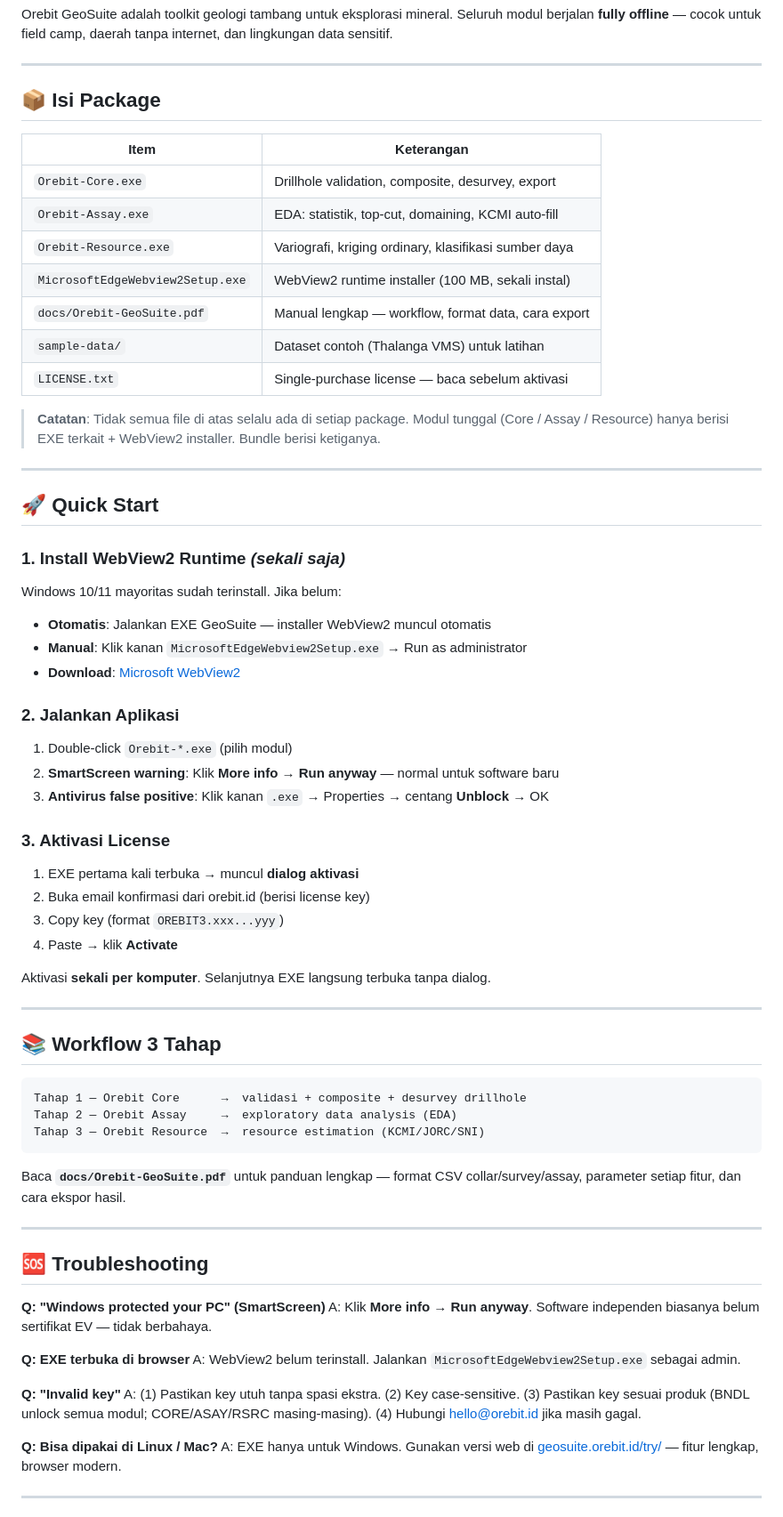
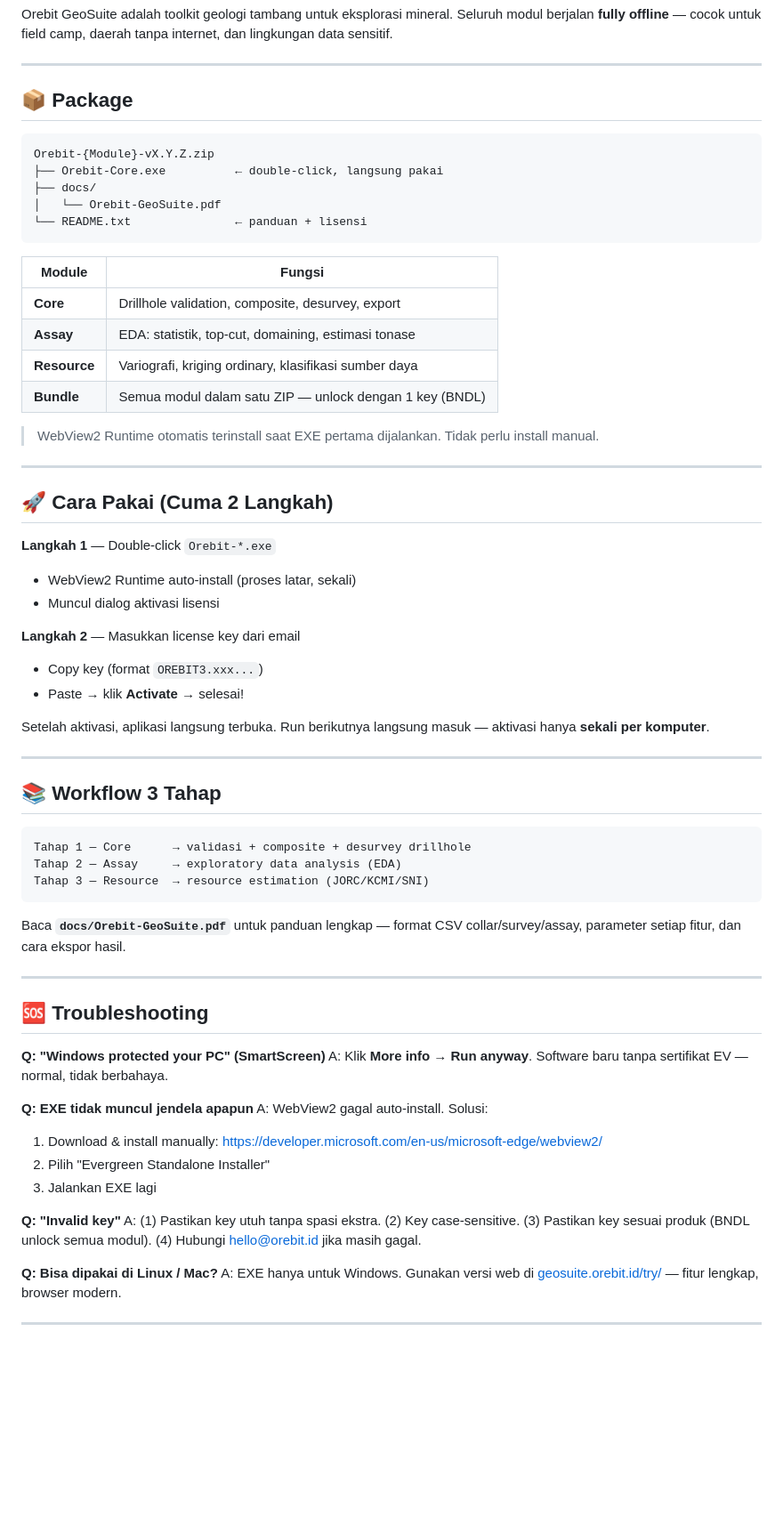
Before and after one commit to ghoziankarami/geosuite, a Markdown page: README.md, the part around the change. Shown at 89% size. Rendered like a GitHub page; blank space fills up the shorter version.

Commit message:
docs: simplify README — match minimal ZIP layout (v2.5.20+)

````diff
--- a/README.md
+++ b/README.md
@@ -6,51 +6,47 @@ Orebit GeoSuite adalah toolkit geologi tambang untuk eksplorasi mineral. Seluruh
 
 ---
 
-## 📦 Isi Package
+## 📦 Package
 
-| Item | Keterangan |
-|------|-----------|
-| `Orebit-Core.exe` | Drillhole validation, composite, desurvey, export |
-| `Orebit-Assay.exe` | EDA: statistik, top-cut, domaining, KCMI auto-fill |
-| `Orebit-Resource.exe` | Variografi, kriging ordinary, klasifikasi sumber daya |
-| `MicrosoftEdgeWebview2Setup.exe` | WebView2 runtime installer (100 MB, sekali instal) |
-| `docs/Orebit-GeoSuite.pdf` | Manual lengkap — workflow, format data, cara export |
-| `sample-data/` | Dataset contoh (Thalanga VMS) untuk latihan |
-| `LICENSE.txt` | Single-purchase license — baca sebelum aktivasi |
+```
+Orebit-{Module}-vX.Y.Z.zip
+├── Orebit-Core.exe          ← double-click, langsung pakai
+├── docs/
+│   └── Orebit-GeoSuite.pdf
+└── README.txt               ← panduan + lisensi
+```
 
-> **Catatan**: Tidak semua file di atas selalu ada di setiap package. Modul tunggal (Core / Assay / Resource) hanya berisi EXE terkait + WebView2 installer. Bundle berisi ketiganya.
+| Module | Fungsi |
+|--------|--------|
+| **Core** | Drillhole validation, composite, desurvey, export |
+| **Assay** | EDA: statistik, top-cut, domaining, estimasi tonase |
+| **Resource** | Variografi, kriging ordinary, klasifikasi sumber daya |
+| **Bundle** | Semua modul dalam satu ZIP — unlock dengan 1 key (BNDL) |
+
+> WebView2 Runtime otomatis terinstall saat EXE pertama dijalankan. Tidak perlu install manual.
 
 ---
 
-## 🚀 Quick Start
+## 🚀 Cara Pakai (Cuma 2 Langkah)
 
-### 1. Install WebView2 Runtime *(sekali saja)*
-Windows 10/11 mayoritas sudah terinstall. Jika belum:
-- **Otomatis**: Jalankan EXE GeoSuite — installer WebView2 muncul otomatis
-- **Manual**: Klik kanan `MicrosoftEdgeWebview2Setup.exe` → Run as administrator
-- **Download**: [Microsoft WebView2](https://developer.microsoft.com/en-us/microsoft-edge/webview2/)
+**Langkah 1** — Double-click `Orebit-*.exe`
+- WebView2 Runtime auto-install (proses latar, sekali)
+- Muncul dialog aktivasi lisensi
 
-### 2. Jalankan Aplikasi
-1. Double-click `Orebit-*.exe` (pilih modul)
-2. **SmartScreen warning**: Klik **More info** → **Run anyway** — normal untuk software baru
-3. **Antivirus false positive**: Klik kanan `.exe` → Properties → centang **Unblock** → OK
+**Langkah 2** — Masukkan license key dari email
+- Copy key (format `OREBIT3.xxx...`)
+- Paste → klik **Activate** → selesai!
 
-### 3. Aktivasi License
-1. EXE pertama kali terbuka → muncul **dialog aktivasi**
-2. Buka email konfirmasi dari orebit.id (berisi license key)
-3. Copy key (format `OREBIT3.xxx...yyy`)
-4. Paste → klik **Activate**
-
-Aktivasi **sekali per komputer**. Selanjutnya EXE langsung terbuka tanpa dialog.
+Setelah aktivasi, aplikasi langsung terbuka. Run berikutnya langsung masuk — aktivasi hanya **sekali per komputer**.
 
 ---
 
 ## 📚 Workflow 3 Tahap
 
 ```
-Tahap 1 — Orebit Core      →  validasi + composite + desurvey drillhole
-Tahap 2 — Orebit Assay     →  exploratory data analysis (EDA)
-Tahap 3 — Orebit Resource  →  resource estimation (KCMI/JORC/SNI)
+Tahap 1 — Core      → validasi + composite + desurvey drillhole
+Tahap 2 — Assay     → exploratory data analysis (EDA)
+Tahap 3 — Resource  → resource estimation (JORC/KCMI/SNI)
 ```
 
 Baca **`docs/Orebit-GeoSuite.pdf`** untuk panduan lengkap — format CSV collar/survey/assay, parameter setiap fitur, dan cara ekspor hasil.
@@ -60,13 +56,16 @@ Baca **`docs/Orebit-GeoSuite.pdf`** untuk panduan lengkap — format CSV collar/
 ## 🆘 Troubleshooting
 
 **Q: "Windows protected your PC" (SmartScreen)**
-A: Klik **More info** → **Run anyway**. Software independen biasanya belum sertifikat EV — tidak berbahaya.
+A: Klik **More info** → **Run anyway**. Software baru tanpa sertifikat EV — normal, tidak berbahaya.
 
-**Q: EXE terbuka di browser**
-A: WebView2 belum terinstall. Jalankan `MicrosoftEdgeWebview2Setup.exe` sebagai admin.
+**Q: EXE tidak muncul jendela apapun**
+A: WebView2 gagal auto-install. Solusi:
+1. Download & install manually: https://developer.microsoft.com/en-us/microsoft-edge/webview2/
+2. Pilih "Evergreen Standalone Installer"
+3. Jalankan EXE lagi
 
 **Q: "Invalid key"**
-A: (1) Pastikan key utuh tanpa spasi ekstra. (2) Key case-sensitive. (3) Pastikan key sesuai produk (BNDL unlock semua modul; CORE/ASAY/RSRC masing-masing). (4) Hubungi hello@orebit.id jika masih gagal.
+A: (1) Pastikan key utuh tanpa spasi ekstra. (2) Key case-sensitive. (3) Pastikan key sesuai produk (BNDL unlock semua modul). (4) Hubungi hello@orebit.id jika masih gagal.
 
 **Q: Bisa dipakai di Linux / Mac?**
 A: EXE hanya untuk Windows. Gunakan versi web di [geosuite.orebit.id/try/](https://geosuite.orebit.id/try/) — fitur lengkap, browser modern.
````
